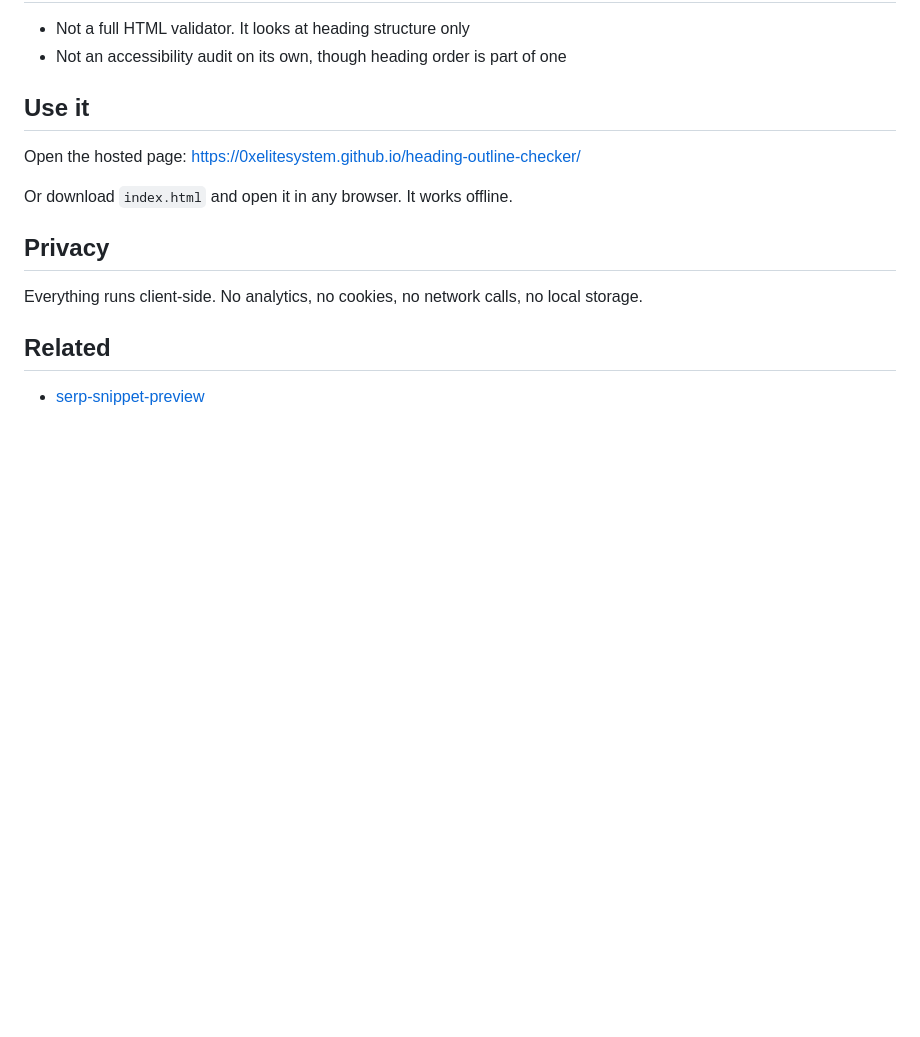
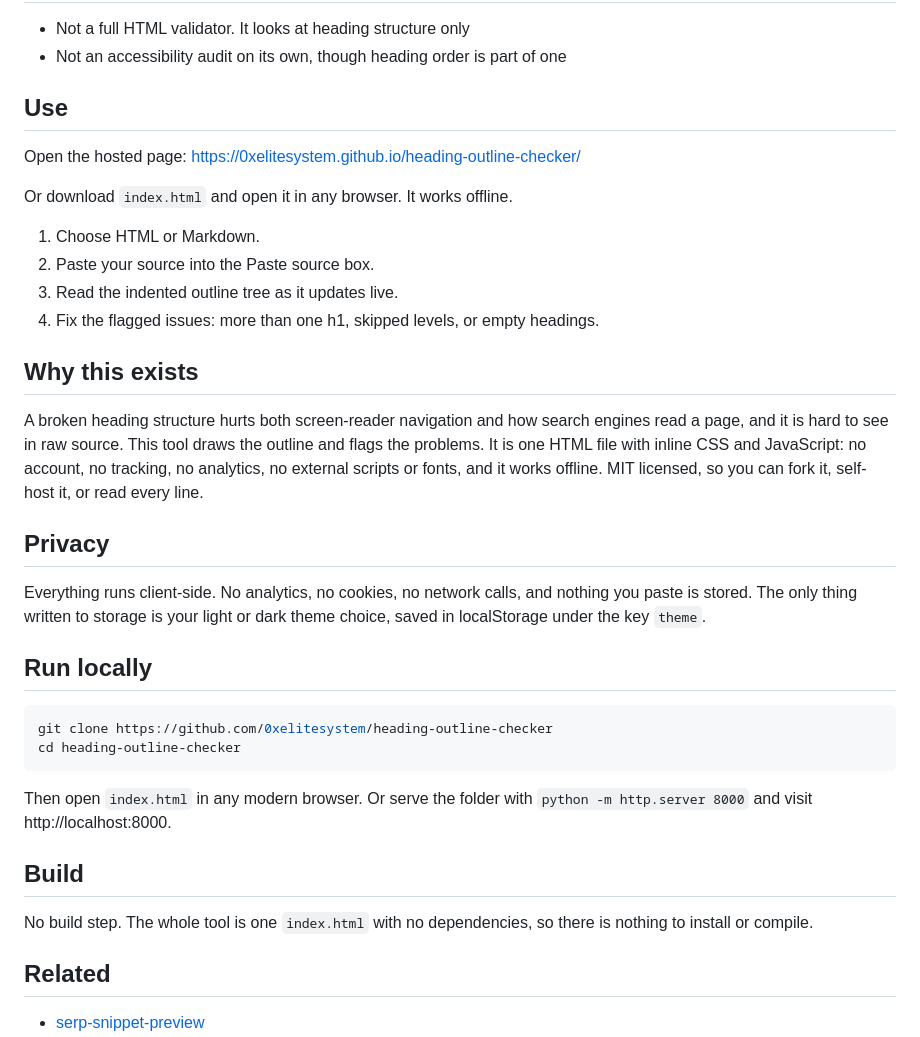
Before and after one commit to 0xelitesystem/heading-outline-checker, a Markdown page: README.md, the part around the change. GitHub-like rendering; blank space fills up the shorter version.

Commit message:
Bring the README up to the current standard

````diff
--- a/README.md
+++ b/README.md
@@ -18,15 +18,37 @@ Single HTML file. Runs in the browser with no build step, no server, no tracking
 - Not a full HTML validator. It looks at heading structure only
 - Not an accessibility audit on its own, though heading order is part of one
 
-## Use it
+## Use
 
 Open the hosted page: https://0xelitesystem.github.io/heading-outline-checker/
 
 Or download `index.html` and open it in any browser. It works offline.
 
+1. Choose HTML or Markdown.
+2. Paste your source into the Paste source box.
+3. Read the indented outline tree as it updates live.
+4. Fix the flagged issues: more than one h1, skipped levels, or empty headings.
+
+## Why this exists
+
+A broken heading structure hurts both screen-reader navigation and how search engines read a page, and it is hard to see in raw source. This tool draws the outline and flags the problems. It is one HTML file with inline CSS and JavaScript: no account, no tracking, no analytics, no external scripts or fonts, and it works offline. MIT licensed, so you can fork it, self-host it, or read every line.
+
 ## Privacy
 
-Everything runs client-side. No analytics, no cookies, no network calls, no local storage.
+Everything runs client-side. No analytics, no cookies, no network calls, and nothing you paste is stored. The only thing written to storage is your light or dark theme choice, saved in localStorage under the key `theme`.
+
+## Run locally
+
+```bash
+git clone https://github.com/0xelitesystem/heading-outline-checker
+cd heading-outline-checker
+```
+
+Then open `index.html` in any modern browser. Or serve the folder with `python -m http.server 8000` and visit http://localhost:8000.
+
+## Build
+
+No build step. The whole tool is one `index.html` with no dependencies, so there is nothing to install or compile.
 
 ## Related
 
````
